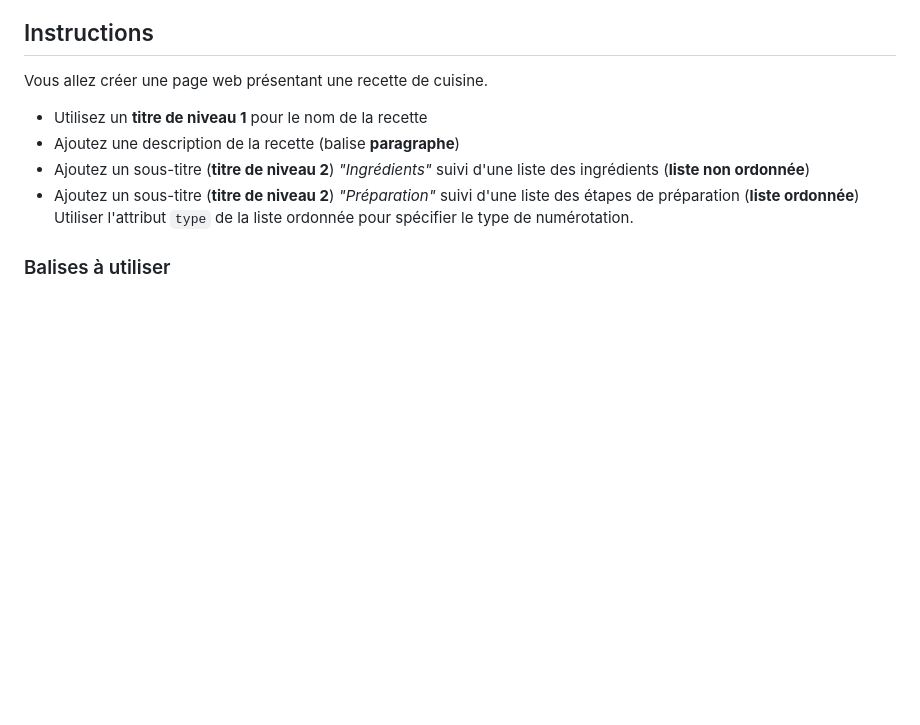
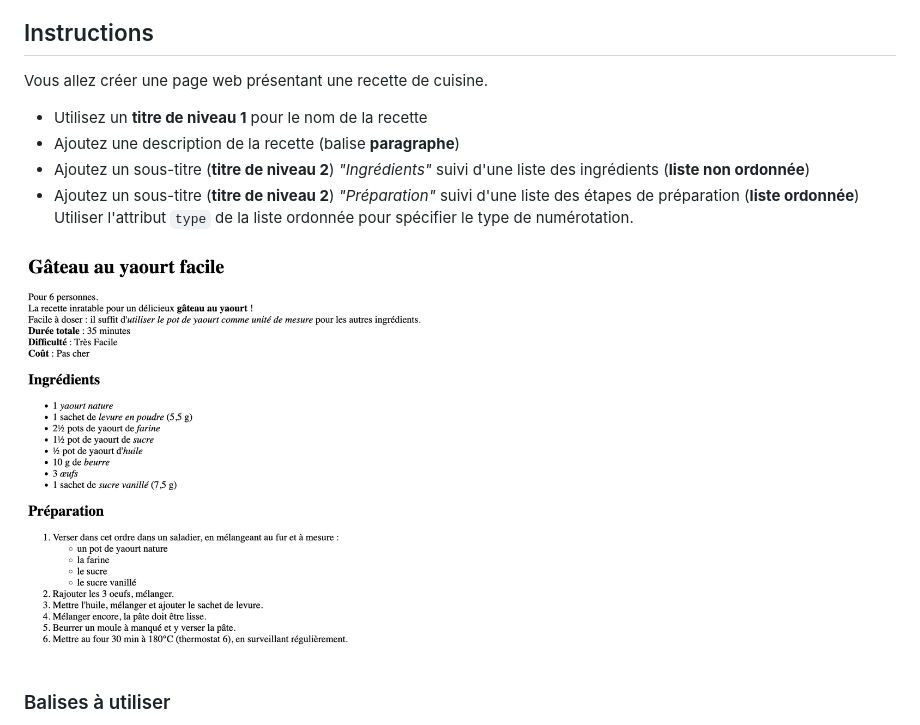
Before and after one commit to la-toile-emlyon/html-formater-du-texte, a Markdown page: README.md, the part around the change. Drawn GitHub-style; pictures changed too: assets/preview.png (added); blank space fills up the shorter version.

Commit message:
Add preview

```diff
--- a/README.md
+++ b/README.md
@@ -11,6 +11,8 @@ Vous allez créer une page web présentant une recette de cuisine.
 - Ajoutez un sous-titre (**titre de niveau 2**) _"Ingrédients"_ suivi d'une liste des ingrédients (**liste non ordonnée**)
 - Ajoutez un sous-titre (**titre de niveau 2**) _"Préparation"_ suivi d'une liste des étapes de préparation (**liste ordonnée**)
 Utiliser l'attribut `type` de la liste ordonnée pour spécifier le type de numérotation.
+
+![aperçu du rendu](./assets/preview.png)
 
 ### Balises à utiliser
   - titres `h1`, `h2` etc.
```
Also changed, not shown: preview.png (deleted).
